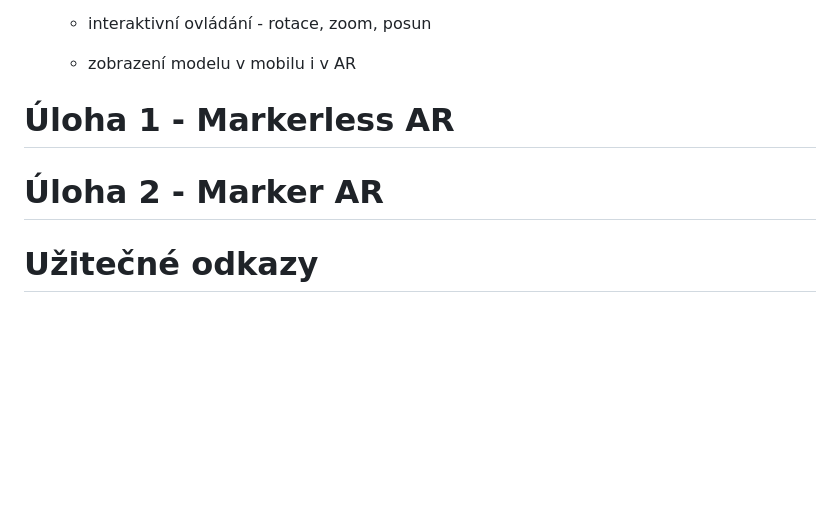
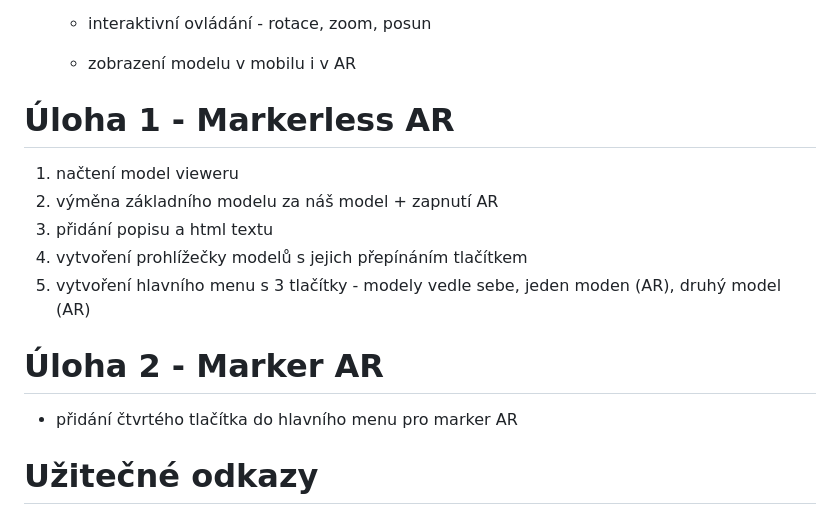
Before and after one commit to frantisekmuzik/YV3D_Web_AR, a Markdown page: README.md, the part around the change printed below. GitHub-like rendering; blank space fills up the shorter version.

```diff
--- a/README.md
+++ b/README.md
@@ -102,8 +102,15 @@
 
 # Úloha 1 - Markerless AR
 
+1. načtení model vieweru
+2. výměna základního modelu za náš model + zapnutí AR
+3. přidání popisu a html textu
+4. vytvoření prohlížečky modelů s jejich přepínáním tlačítkem
+5. vytvoření hlavního menu s 3 tlačítky - modely vedle sebe, jeden moden (AR), druhý model (AR)
+
 # Úloha 2 - Marker AR
 
+- přidání čtvrtého tlačítka do hlavního menu pro marker AR
 
 # Užitečné odkazy
 - Glitch: https://glitch.com/
```
Also changed, not shown: other parts of README.md (+1 -1 lines).
